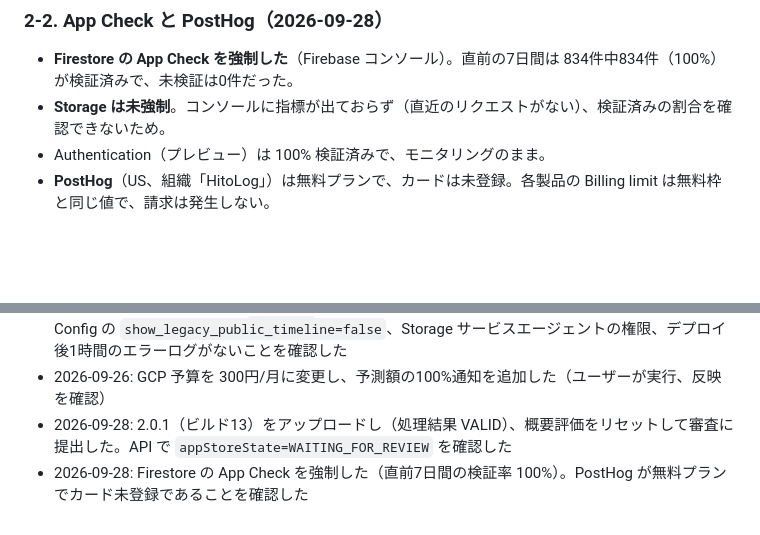
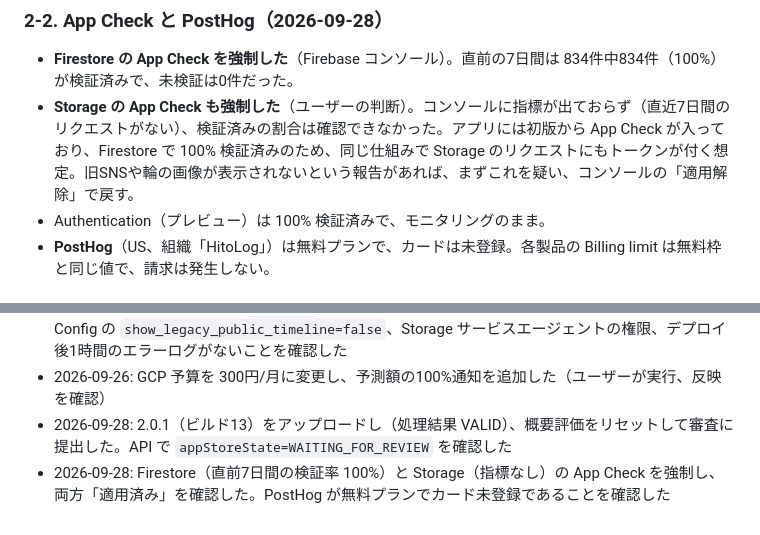
Before and after one commit to YuukiKawabata/HitoLog, a Markdown page: Documentation/COST_SAFE_MODE.md, 2 parts joined by grey strips. Drawn GitHub-style; blank space fills up the shorter version.

Commit message:
Record App Check Storage enforcement
Co-Authored-By: Claude Opus 5.5 <noreply@anthropic.com>

```diff
--- a/Documentation/COST_SAFE_MODE.md
+++ b/Documentation/COST_SAFE_MODE.md
@@ -76,7 +76,7 @@ Wamori（旧 HitoLog、App ID 6772677155）は App Store に公開したまま
 ### 2-2. App Check と PostHog（2026-09-28）
 
 - **Firestore の App Check を強制した**（Firebase コンソール）。直前の7日間は 834件中834件（100%）が検証済みで、未検証は0件だった。
-- **Storage は未強制**。コンソールに指標が出ておらず（直近のリクエストがない）、検証済みの割合を確認できないため。
+- **Storage の App Check も強制した**（ユーザーの判断）。コンソールに指標が出ておらず（直近7日間のリクエストがない）、検証済みの割合は確認できなかった。アプリには初版から App Check が入っており、Firestore で 100% 検証済みのため、同じ仕組みで Storage のリクエストにもトークンが付く想定。旧SNSや輪の画像が表示されないという報告があれば、まずこれを疑い、コンソールの「適用解除」で戻す。
 - Authentication（プレビュー）は 100% 検証済みで、モニタリングのまま。
 - **PostHog**（US、組織「HitoLog」）は無料プランで、カードは未登録。各製品の Billing limit は無料枠と同じ値で、請求は発生しない。
 
@@ -109,4 +109,4 @@ Wamori（旧 HitoLog、App ID 6772677155）は App Store に公開したまま
 - 2026-09-26: 本番にデプロイした（ユーザーが実行。functions・firestore:rules・storage・remoteconfig）。全46関数の `maxScale` が 3（スケジュール関数4個は1）になったこと、Remote Config の `show_legacy_public_timeline=false`、Storage サービスエージェントの権限、デプロイ後1時間のエラーログがないことを確認した
 - 2026-09-26: GCP 予算を 300円/月に変更し、予測額の100%通知を追加した（ユーザーが実行、反映を確認）
 - 2026-09-28: 2.0.1（ビルド13）をアップロードし（処理結果 VALID）、概要評価をリセットして審査に提出した。API で `appStoreState=WAITING_FOR_REVIEW` を確認した
-- 2026-09-28: Firestore の App Check を強制した（直前7日間の検証率 100%）。PostHog が無料プランでカード未登録であることを確認した
+- 2026-09-28: Firestore（直前7日間の検証率 100%）と Storage（指標なし）の App Check を強制し、両方「適用済み」を確認した。PostHog が無料プランでカード未登録であることを確認した
```
